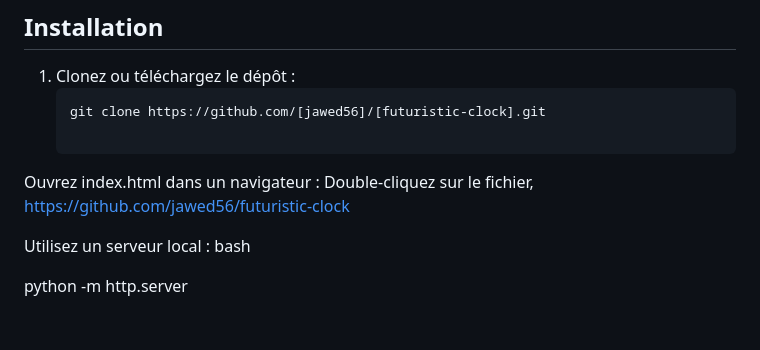
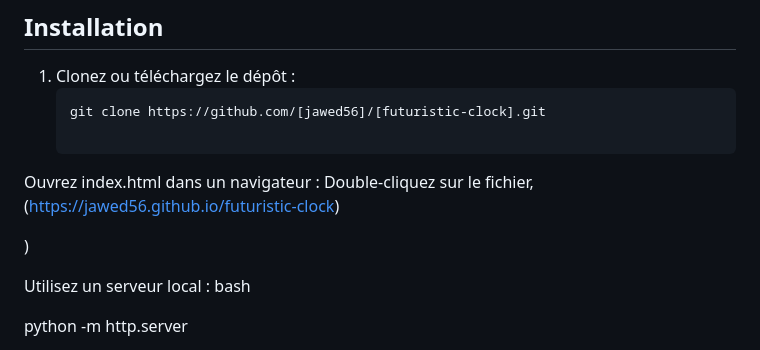
Before and after one commit to jawed56/futuristic-clock, a Markdown page: README.md, the part around the change. Rendered like a GitHub page; blank space fills up the shorter version.

```diff
--- a/README.md
+++ b/README.md
@@ -32,7 +32,9 @@ Une horloge digitale immersive avec un design néon et un fond animé arc-en-cie
    git clone https://github.com/[jawed56]/[futuristic-clock].git
 
 Ouvrez index.html dans un navigateur :
-Double-cliquez sur le fichier, https://github.com/jawed56/futuristic-clock
+Double-cliquez sur le fichier, (https://jawed56.github.io/futuristic-clock)
+
+)
 
 Utilisez un serveur local :
 bash
```
